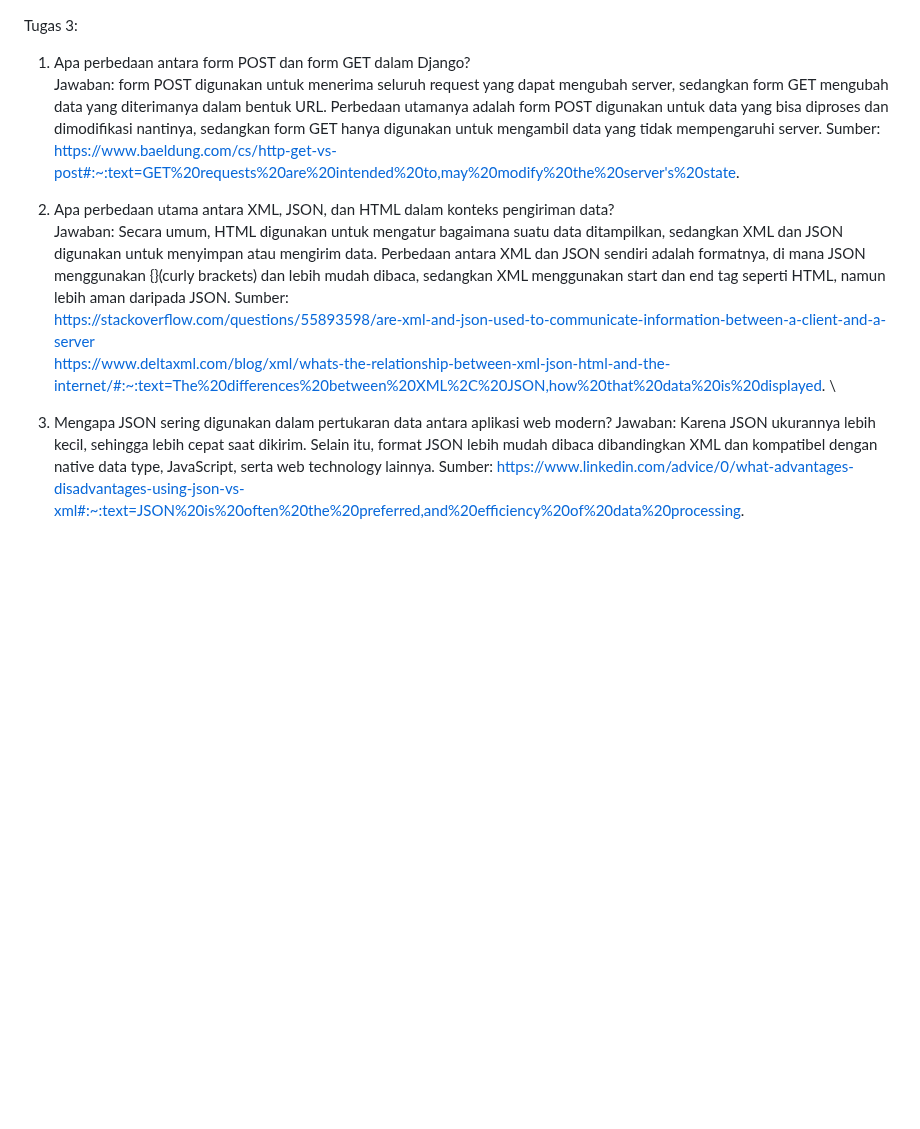
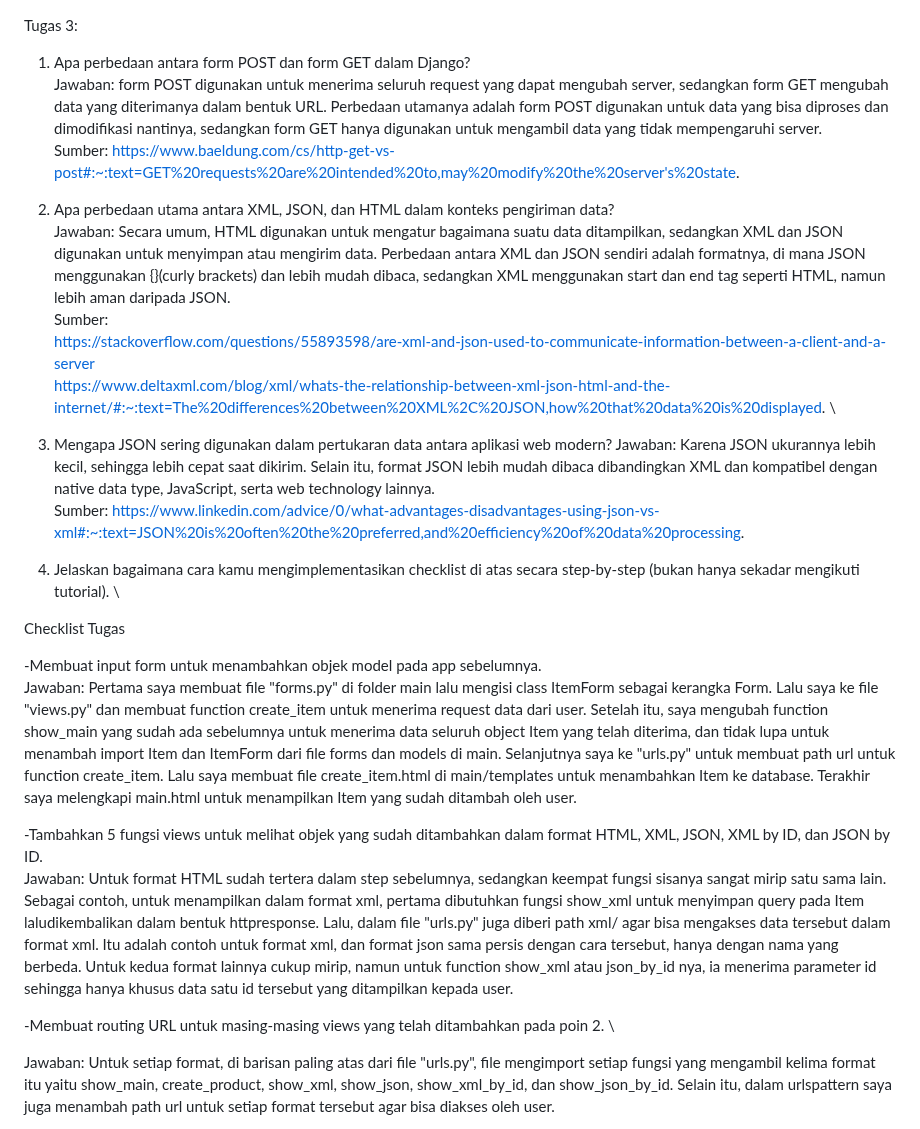
Before and after one commit to SandriaRania/inventory-app, a Markdown page: README.md, the part around one of its changes. Rendered like a GitHub page; blank space fills up the shorter version.

```diff
--- a/README.md
+++ b/README.md
@@ -1,16 +1,31 @@
 Tugas 3:
 
 1. Apa perbedaan antara form POST dan form GET dalam Django?\
-Jawaban: form POST digunakan untuk menerima seluruh request yang dapat mengubah server, sedangkan form GET mengubah data yang diterimanya dalam bentuk URL. Perbedaan utamanya adalah form POST digunakan untuk data yang bisa diproses dan dimodifikasi nantinya, sedangkan form GET hanya digunakan untuk mengambil data yang tidak mempengaruhi server.
+Jawaban: form POST digunakan untuk menerima seluruh request yang dapat mengubah server, sedangkan form GET mengubah data yang diterimanya dalam bentuk URL. Perbedaan utamanya adalah form POST digunakan untuk data yang bisa diproses dan dimodifikasi nantinya, sedangkan form GET hanya digunakan untuk mengambil data yang tidak mempengaruhi server.\
 Sumber:
 https://www.baeldung.com/cs/http-get-vs-post#:~:text=GET%20requests%20are%20intended%20to,may%20modify%20the%20server's%20state.
 
 2. Apa perbedaan utama antara XML, JSON, dan HTML dalam konteks pengiriman data? \
-Jawaban: Secara umum, HTML digunakan untuk mengatur bagaimana suatu data ditampilkan, sedangkan XML dan JSON digunakan untuk menyimpan atau mengirim data. Perbedaan antara XML dan JSON sendiri adalah formatnya, di mana JSON menggunakan {}(curly brackets) dan lebih mudah dibaca, sedangkan XML menggunakan start dan end tag seperti HTML, namun lebih aman daripada JSON.
+Jawaban: Secara umum, HTML digunakan untuk mengatur bagaimana suatu data ditampilkan, sedangkan XML dan JSON digunakan untuk menyimpan atau mengirim data. Perbedaan antara XML dan JSON sendiri adalah formatnya, di mana JSON menggunakan {}(curly brackets) dan lebih mudah dibaca, sedangkan XML menggunakan start dan end tag seperti HTML, namun lebih aman daripada JSON.\
 Sumber: \
 https://stackoverflow.com/questions/55893598/are-xml-and-json-used-to-communicate-information-between-a-client-and-a-server \
 https://www.deltaxml.com/blog/xml/whats-the-relationship-between-xml-json-html-and-the-internet/#:~:text=The%20differences%20between%20XML%2C%20JSON,how%20that%20data%20is%20displayed. \
 
 3. Mengapa JSON sering digunakan dalam pertukaran data antara aplikasi web modern?
-Jawaban: Karena JSON ukurannya lebih kecil, sehingga lebih cepat saat dikirim. Selain itu, format JSON lebih mudah dibaca dibandingkan XML dan kompatibel dengan native data type, JavaScript, serta web technology lainnya.
+Jawaban: Karena JSON ukurannya lebih kecil, sehingga lebih cepat saat dikirim. Selain itu, format JSON lebih mudah dibaca dibandingkan XML dan kompatibel dengan native data type, JavaScript, serta web technology lainnya.\
 Sumber: https://www.linkedin.com/advice/0/what-advantages-disadvantages-using-json-vs-xml#:~:text=JSON%20is%20often%20the%20preferred,and%20efficiency%20of%20data%20processing.
+
+4. Jelaskan bagaimana cara kamu mengimplementasikan checklist di atas secara step-by-step (bukan hanya sekadar mengikuti tutorial). \
+
+Checklist Tugas
+
+-Membuat input form untuk menambahkan objek model pada app sebelumnya. \
+Jawaban: Pertama saya membuat file "forms.py" di folder main lalu mengisi class ItemForm sebagai kerangka Form. Lalu saya ke file "views.py" dan membuat function create_item untuk menerima request data dari user. Setelah itu, saya mengubah function show_main yang sudah ada sebelumnya untuk menerima data seluruh object Item yang telah diterima, dan tidak lupa untuk menambah import Item dan ItemForm dari file forms dan models di main. Selanjutnya saya ke "urls.py" untuk membuat path url untuk function create_item. Lalu saya membuat file create_item.html di main/templates untuk menambahkan Item ke database. Terakhir saya melengkapi main.html untuk menampilkan Item yang sudah ditambah oleh user.
+
+-Tambahkan 5 fungsi views untuk melihat objek yang sudah ditambahkan dalam format HTML, XML, JSON, XML by ID, dan JSON by ID. \
+Jawaban: Untuk format HTML sudah tertera dalam step sebelumnya, sedangkan keempat fungsi sisanya sangat mirip satu sama lain. Sebagai contoh, untuk menampilkan dalam format xml, pertama dibutuhkan fungsi show_xml untuk menyimpan query pada Item laludikembalikan dalam bentuk httpresponse. Lalu, dalam file "urls.py" juga diberi path xml/ agar bisa mengakses data tersebut dalam format xml. Itu adalah contoh untuk format xml, dan format json sama persis dengan cara tersebut, hanya dengan nama yang berbeda. Untuk kedua format lainnya cukup mirip, namun untuk function show_xml atau json_by_id nya, ia menerima parameter id sehingga hanya khusus data satu id tersebut yang ditampilkan kepada user.
+
+-Membuat routing URL untuk masing-masing views yang telah ditambahkan pada poin 2. \
+
+Jawaban: Untuk setiap format, di barisan paling atas dari file "urls.py", file mengimport setiap fungsi yang mengambil kelima format itu yaitu show_main, create_product, show_xml, show_json, show_xml_by_id, dan show_json_by_id. Selain itu, dalam urlspattern saya juga menambah path url untuk setiap format tersebut agar bisa diakses oleh user.
+
```
Also changed, not shown: other parts of README.md (+12 -0 lines).
